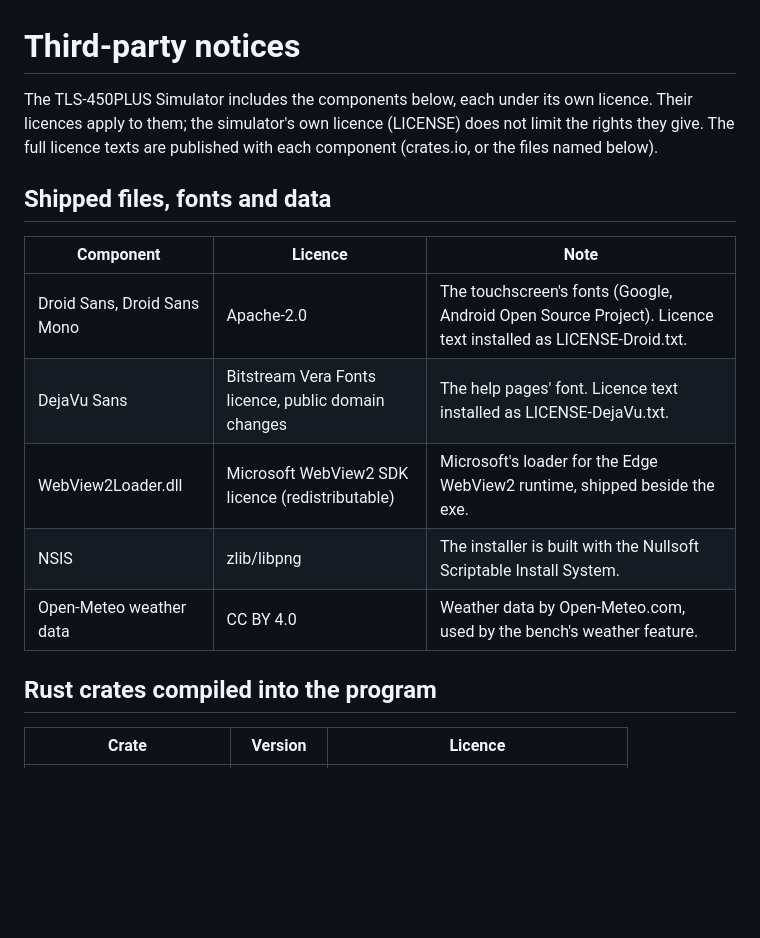
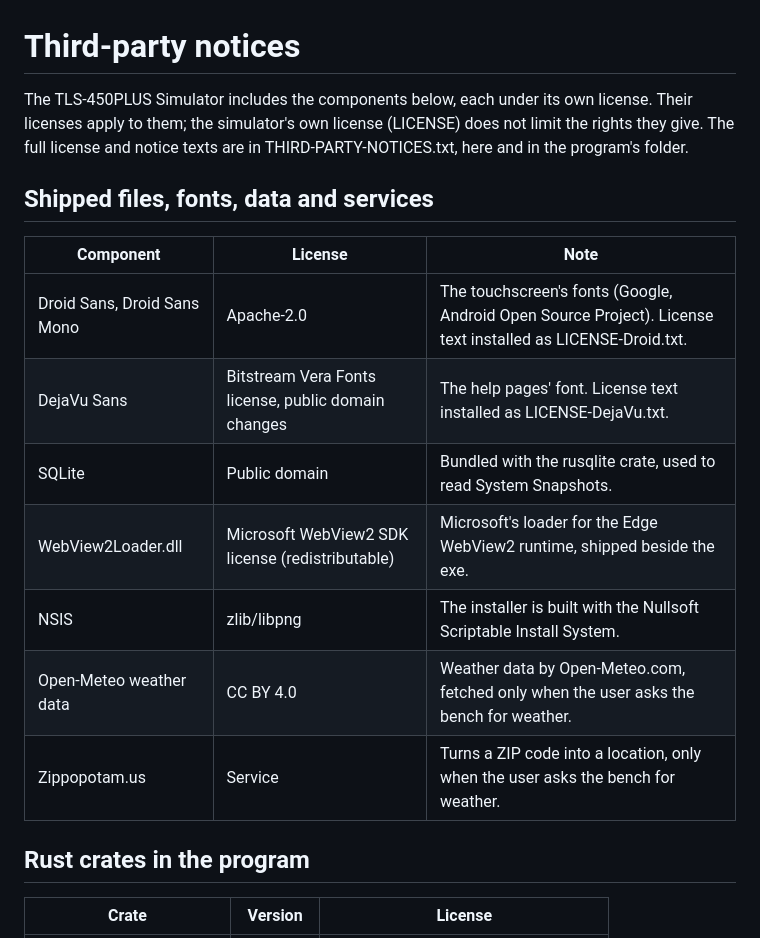
Before and after one commit to ghostrdr-ctrl/TLS-450-Plus-Simulator, a Markdown page: THIRD-PARTY-NOTICES.md, the part around one of its changes. GitHub-like rendering; blank space fills up the shorter version.

```diff
--- a/THIRD-PARTY-NOTICES.md
+++ b/THIRD-PARTY-NOTICES.md
@@ -1,21 +1,23 @@
 # Third-party notices
 
 The TLS-450PLUS Simulator includes the components below, each under its own
-licence. Their licences apply to them; the simulator's own licence (LICENSE)
-does not limit the rights they give. The full licence texts are published with
-each component (crates.io, or the files named below).
+license. Their licenses apply to them; the simulator's own license (LICENSE)
+does not limit the rights they give. The full license and notice texts are in
+THIRD-PARTY-NOTICES.txt, here and in the program's folder.
 
-## Shipped files, fonts and data
+## Shipped files, fonts, data and services
 
-| Component | Licence | Note |
+| Component | License | Note |
 | --- | --- | --- |
-| Droid Sans, Droid Sans Mono | Apache-2.0 | The touchscreen's fonts (Google, Android Open Source Project). Licence text installed as LICENSE-Droid.txt. |
-| DejaVu Sans | Bitstream Vera Fonts licence, public domain changes | The help pages' font. Licence text installed as LICENSE-DejaVu.txt. |
-| WebView2Loader.dll | Microsoft WebView2 SDK licence (redistributable) | Microsoft's loader for the Edge WebView2 runtime, shipped beside the exe. |
+| Droid Sans, Droid Sans Mono | Apache-2.0 | The touchscreen's fonts (Google, Android Open Source Project). License text installed as LICENSE-Droid.txt. |
+| DejaVu Sans | Bitstream Vera Fonts license, public domain changes | The help pages' font. License text installed as LICENSE-DejaVu.txt. |
+| SQLite | Public domain | Bundled with the rusqlite crate, used to read System Snapshots. |
+| WebView2Loader.dll | Microsoft WebView2 SDK license (redistributable) | Microsoft's loader for the Edge WebView2 runtime, shipped beside the exe. |
 | NSIS | zlib/libpng | The installer is built with the Nullsoft Scriptable Install System. |
-| Open-Meteo weather data | CC BY 4.0 | Weather data by Open-Meteo.com, used by the bench's weather feature. |
+| Open-Meteo weather data | CC BY 4.0 | Weather data by Open-Meteo.com, fetched only when the user asks the bench for weather. |
+| Zippopotam.us | Service | Turns a ZIP code into a location, only when the user asks the bench for weather. |
 
-## Rust crates compiled into the program
+## Rust crates in the program
 
-| Crate | Version | Licence |
+| Crate | Version | License |
 | --- | --- | --- |
```
Also changed, not shown: other parts of THIRD-PARTY-NOTICES.md (+115 -130 lines), README.md (+31 -14 lines), screenshots/menu.png, screenshots/simulator.png, screenshots/tank-detail.png, screenshots/tank-overview.png, 2 other files.
